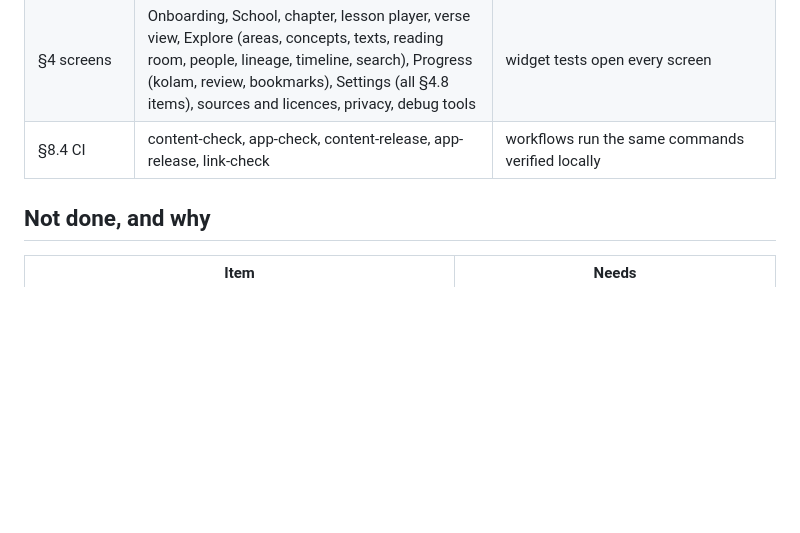
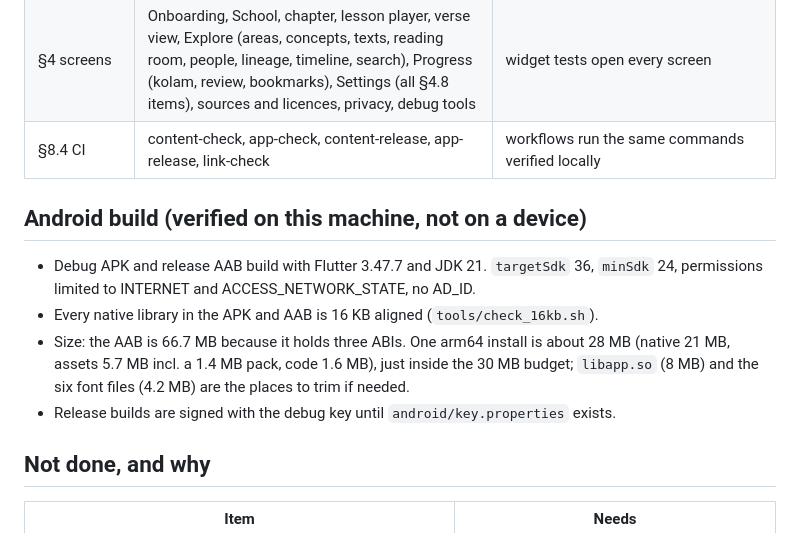
Before and after one commit to Sanath-Reddy/ganitaveda, a Markdown page: docs/status.md, the part around the change. GitHub-like rendering; blank space fills up the shorter version.

Commit message:
Fix 16 KB alignment check; record Android build results
Co-Authored-By: Claude Sonnet 5.5 <noreply@anthropic.com>
Claude-Session: https://claude.ai/code/session_01FHVTS5kgYe4bDUATfYRi61

```diff
--- a/docs/status.md
+++ b/docs/status.md
@@ -26,6 +26,16 @@ emulator, real CDN).
 | §4 screens | Onboarding, School, chapter, lesson player, verse view, Explore (areas, concepts, texts, reading room, people, lineage, timeline, search), Progress (kolam, review, bookmarks), Settings (all §4.8 items), sources and licences, privacy, debug tools | widget tests open every screen |
 | §8.4 CI | content-check, app-check, content-release, app-release, link-check | workflows run the same commands verified locally |
 
+## Android build (verified on this machine, not on a device)
+
+- Debug APK and release AAB build with Flutter 3.47.7 and JDK 21. `targetSdk` 36, `minSdk` 24,
+  permissions limited to INTERNET and ACCESS_NETWORK_STATE, no AD_ID.
+- Every native library in the APK and AAB is 16 KB aligned (`tools/check_16kb.sh`).
+- Size: the AAB is 66.7 MB because it holds three ABIs. One arm64 install is about 28 MB
+  (native 21 MB, assets 5.7 MB incl. a 1.4 MB pack, code 1.6 MB), just inside the 30 MB budget;
+  `libapp.so` (8 MB) and the six font files (4.2 MB) are the places to trim if needed.
+- Release builds are signed with the debug key until `android/key.properties` exists.
+
 ## Not done, and why
 
 | Item | Needs |
```
